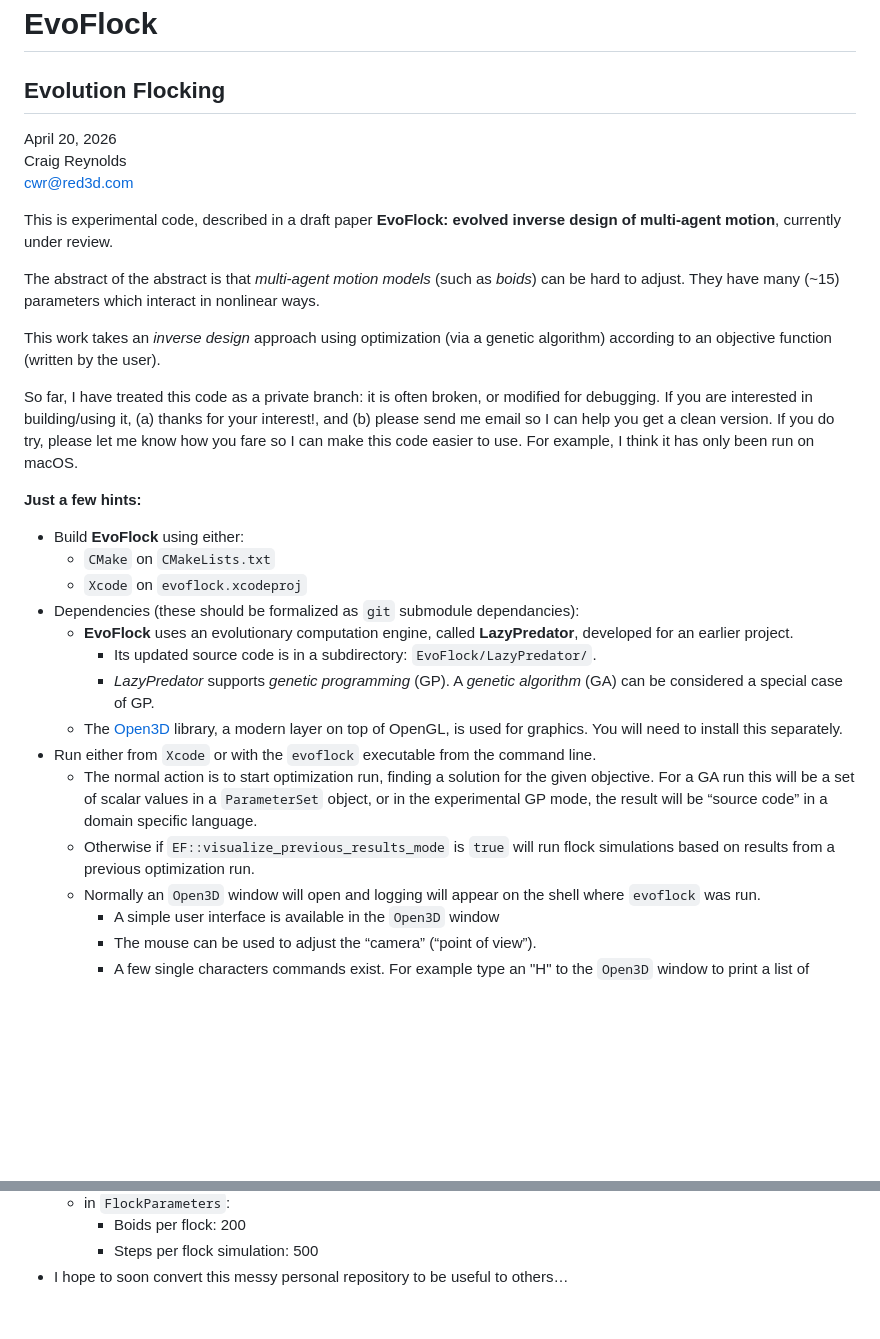
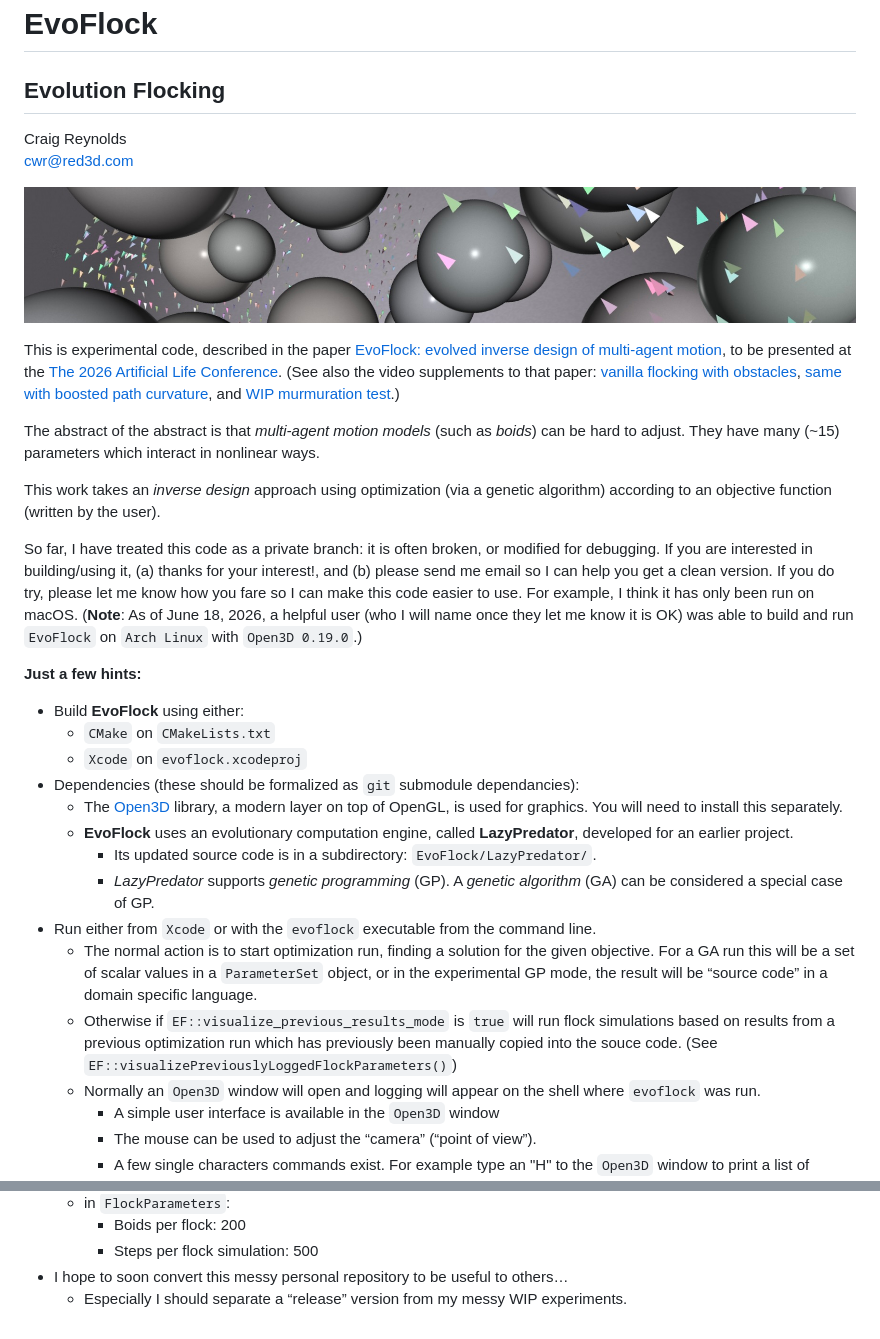
Before and after one commit to cwreynolds/evoflock, a Markdown page: README.md, 2 parts joined by grey strips. Rendered like a GitHub page; blank space fills up the shorter version.

Commit message:
Update README.md
Link to final version on arXiv, videos on YouTube.

Mentioned Jay's Linux test.

```diff
--- a/README.md
+++ b/README.md
@@ -2,17 +2,18 @@
 
 ## Evolution Flocking
 
-April 20, 2026<br>
 Craig Reynolds<br>
 cwr@red3d.com
 
-This is experimental code, described in a draft paper **EvoFlock: evolved inverse design of multi-agent motion**, currently under review.
+![Fig 1 from paper: visualization of flock simulation step.](https://github.com/cwreynolds/evoflock/blob/main/doc/EvoFlock%20paper/images/temp_fig_1.jpeg?raw=true "Fig 1 from paper: visualization of flock simulation step.")
+
+This is experimental code, described in the paper [EvoFlock: evolved inverse design of multi-agent motion](https://arxiv.org/pdf/2606.25280), to be presented at the [The 2026 Artificial Life Conference](https://2026.alife.org/). (See also the video supplements to that paper: [vanilla flocking with obstacles](https://www.youtube.com/watch?v=XkwJXPJwxIc), [same with boosted path curvature](https://www.youtube.com/watch?v=p8RE0ApsPuw), and [WIP murmuration test](https://www.youtube.com/watch?v=n-IKdgAOzSA).)
 
 The abstract of the abstract is that _multi-agent motion models_ (such as _boids_) can be hard to adjust. They have many (~15) parameters which interact in nonlinear ways.
 
 This work takes an _inverse design_ approach using optimization (via a genetic algorithm) according to an objective function (written by the user).
 
-So far, I have treated this code as a private branch: it is often broken, or modified for debugging. If you are interested in building/using it, (a) thanks for your interest!, and (b) please send me email so I can help you get a clean version. If you do try, please let me know how you fare so I can make this code easier to use. For example, I think it has only been run on macOS.
+So far, I have treated this code as a private branch: it is often broken, or modified for debugging. If you are interested in building/using it, (a) thanks for your interest!, and (b) please send me email so I can help you get a clean version. If you do try, please let me know how you fare so I can make this code easier to use. For example, I think it has only been run on macOS. (**Note**: As of June 18, 2026, a helpful user (who I will name once they let me know it is OK) was able to build and run `EvoFlock` on `Arch Linux` with `Open3D 0.19.0`.)
 
 **Just a few hints:**
 
@@ -20,13 +21,13 @@ So far, I have treated this code as a private branch: it is often broken, or mod
     * `CMake` on `CMakeLists.txt`
     * `Xcode` on `evoflock.xcodeproj`
 * Dependencies (these should be formalized as `git` submodule dependancies):
+    * The [Open3D](https://www.open3d.org/) library, a modern layer on top of OpenGL, is used for graphics. You will need to install this separately.
     * **EvoFlock** uses an evolutionary computation engine, called **LazyPredator**, developed for an earlier project.
       * Its updated source code is in a subdirectory: `EvoFlock/LazyPredator/`.
       * _LazyPredator_ supports _genetic programming_ (GP). A _genetic algorithm_ (GA) can be considered a special case of GP.
-    * The [Open3D](https://www.open3d.org/) library, a modern layer on top of OpenGL, is used for graphics. You will need to install this separately.
 * Run either from `Xcode` or with the `evoflock` executable from the command line.
     * The normal action is to start optimization run, finding a solution for the given objective. For a GA run this will be a set of scalar values in a `ParameterSet` object, or in the experimental GP mode, the result will be “source code” in a domain specific language.
-    * Otherwise if `EF::visualize_previous_results_mode` is `true` will run flock simulations based on results from a previous optimization run.
+    * Otherwise if `EF::visualize_previous_results_mode` is `true` will run flock simulations based on results from a previous optimization run which has previously been manually copied into the souce code. (See `EF::visualizePreviouslyLoggedFlockParameters()`)
     * Normally an `Open3D` window will open and logging will appear on the shell where `evoflock` was run.
         * A simple user interface is available in the `Open3D` window
         * The mouse can be used to adjust the “camera” (“point of view”).
@@ -58,3 +59,4 @@ So far, I have treated this code as a private branch: it is often broken, or mod
         * Boids per flock: 200
         * Steps per flock simulation: 500
 * I hope to soon convert this messy personal repository to be useful to others…
+  * Especially I should separate a “release” version from my messy WIP experiments.
```
